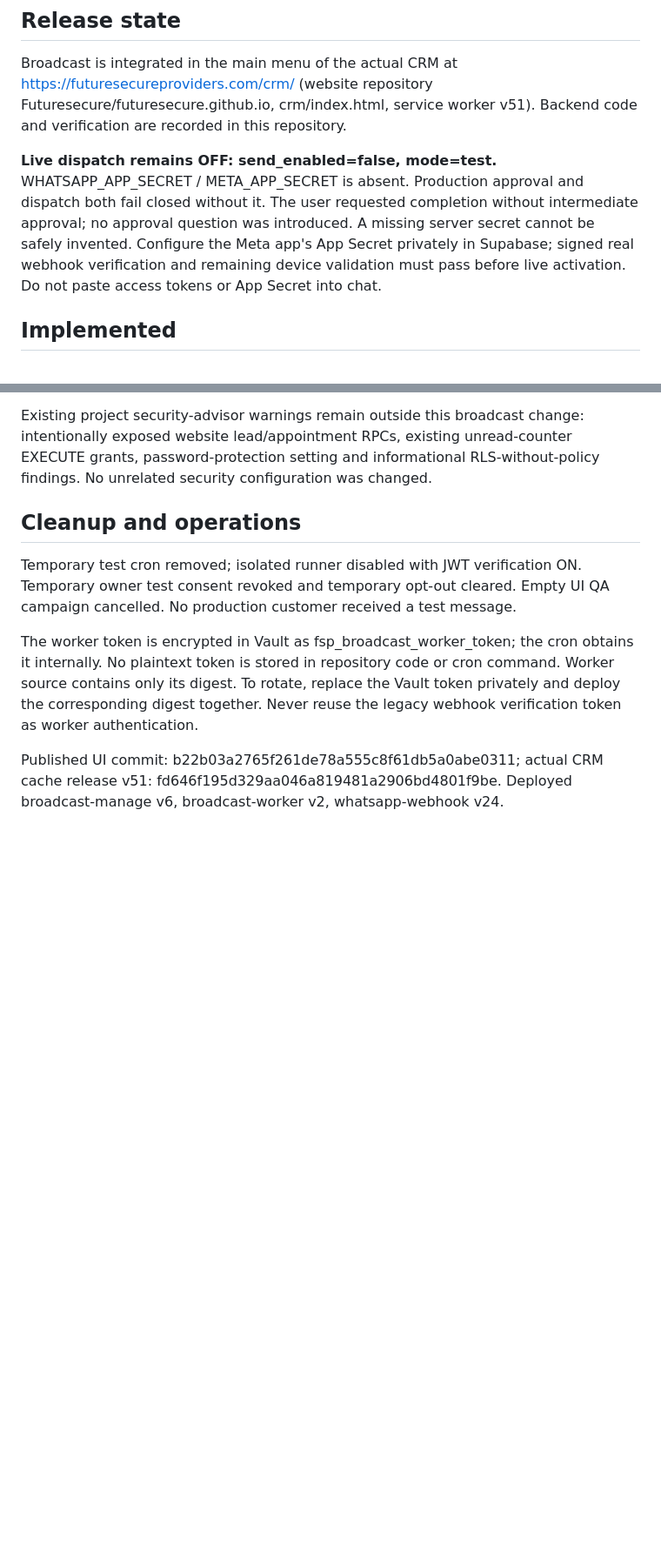
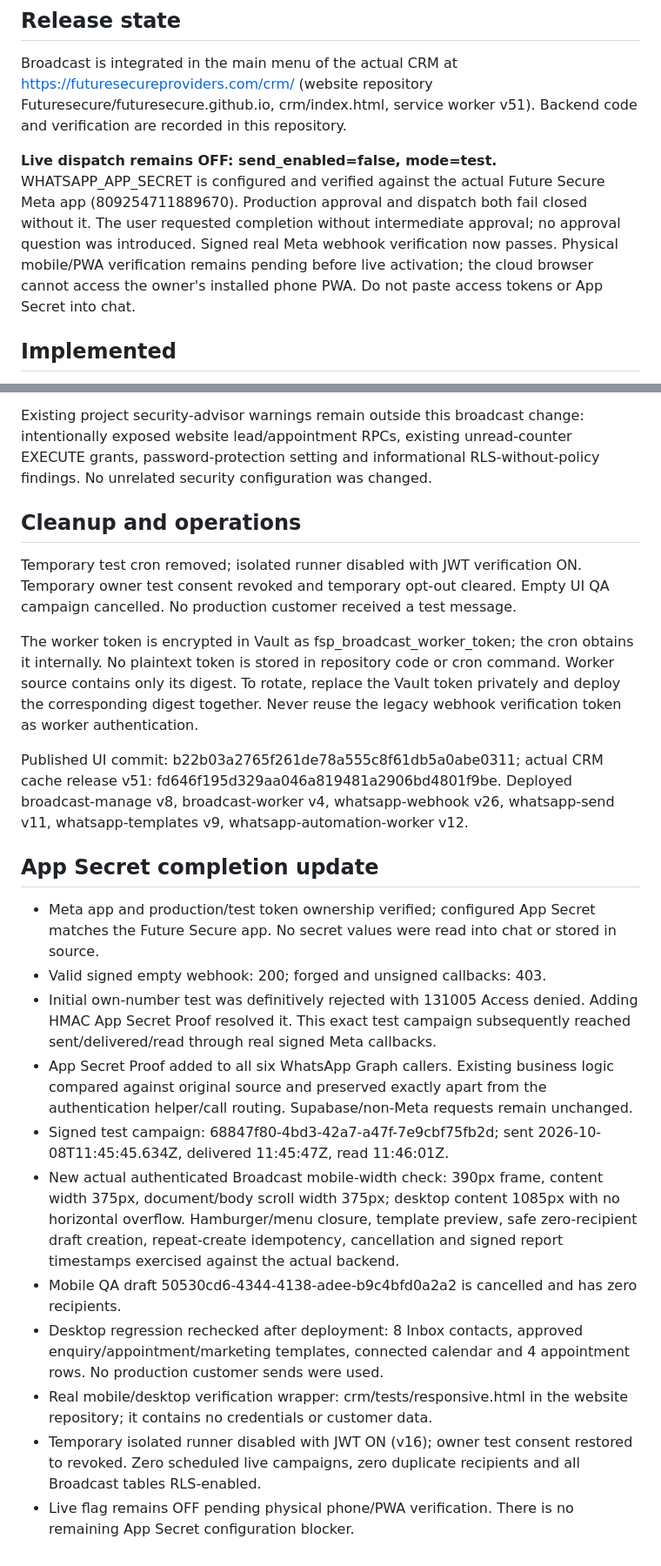
Before and after one commit to Futuresecure/future-secure-providers-crm, a Markdown page: broadcast/IMPLEMENTATION.md, 2 parts joined by grey strips. Shown at 87% size. Rendered like a GitHub page; blank space fills up the shorter version.

Commit message:
Record verified App Secret, signed Meta callbacks, 62 checks and remaining phone PWA gate

```diff
--- a/broadcast/IMPLEMENTATION.md
+++ b/broadcast/IMPLEMENTATION.md
@@ -3,7 +3,7 @@
 ## Release state
 Broadcast is integrated in the main menu of the actual CRM at https://futuresecureproviders.com/crm/ (website repository Futuresecure/futuresecure.github.io, crm/index.html, service worker v51). Backend code and verification are recorded in this repository.
 
-**Live dispatch remains OFF: send_enabled=false, mode=test.** WHATSAPP_APP_SECRET / META_APP_SECRET is absent. Production approval and dispatch both fail closed without it. The user requested completion without intermediate approval; no approval question was introduced. A missing server secret cannot be safely invented. Configure the Meta app's App Secret privately in Supabase; signed real webhook verification and remaining device validation must pass before live activation. Do not paste access tokens or App Secret into chat.
+**Live dispatch remains OFF: send_enabled=false, mode=test.** WHATSAPP_APP_SECRET is configured and verified against the actual Future Secure Meta app (809254711889670). Production approval and dispatch both fail closed without it. The user requested completion without intermediate approval; no approval question was introduced. Signed real Meta webhook verification now passes. Physical mobile/PWA verification remains pending before live activation; the cloud browser cannot access the owner's installed phone PWA. Do not paste access tokens or App Secret into chat.
 
 ## Implemented
 - CRM menu, campaign drafts, approved MARKETING template preview and friendly variable inputs.
@@ -46,4 +46,17 @@ Temporary test cron removed; isolated runner disabled with JWT verification ON.
 The worker token is encrypted in Vault as fsp_broadcast_worker_token; the cron obtains it internally. No plaintext token is stored in repository code or cron command. Worker source contains only its digest. To rotate, replace the Vault token privately and deploy the corresponding digest together. Never reuse the legacy webhook verification token as worker authentication.
 
 Published UI commit: b22b03a2765f261de78a555c8f61db5a0abe0311; actual CRM cache release v51: fd646f195d329aa046a819481a2906bd4801f9be.
-Deployed broadcast-manage v6, broadcast-worker v2, whatsapp-webhook v24.
+Deployed broadcast-manage v8, broadcast-worker v4, whatsapp-webhook v26, whatsapp-send v11, whatsapp-templates v9, whatsapp-automation-worker v12.
+
+## App Secret completion update
+- Meta app and production/test token ownership verified; configured App Secret matches the Future Secure app. No secret values were read into chat or stored in source.
+- Valid signed empty webhook: 200; forged and unsigned callbacks: 403.
+- Initial own-number test was definitively rejected with 131005 Access denied. Adding HMAC App Secret Proof resolved it. This exact test campaign subsequently reached sent/delivered/read through real signed Meta callbacks.
+- App Secret Proof added to all six WhatsApp Graph callers. Existing business logic compared against original source and preserved exactly apart from the authentication helper/call routing. Supabase/non-Meta requests remain unchanged.
+- Signed test campaign: 68847f80-4bd3-42a7-a47f-7e9cbf75fb2d; sent 2026-10-08T11:45:45.634Z, delivered 11:45:47Z, read 11:46:01Z.
+- New actual authenticated Broadcast mobile-width check: 390px frame, content width 375px, document/body scroll width 375px; desktop content 1085px with no horizontal overflow. Hamburger/menu closure, template preview, safe zero-recipient draft creation, repeat-create idempotency, cancellation and signed report timestamps exercised against the actual backend.
+- Mobile QA draft 50530cd6-4344-4138-adee-b9c4bfd0a2a2 is cancelled and has zero recipients.
+- Desktop regression rechecked after deployment: 8 Inbox contacts, approved enquiry/appointment/marketing templates, connected calendar and 4 appointment rows. No production customer sends were used.
+- Real mobile/desktop verification wrapper: crm/tests/responsive.html in the website repository; it contains no credentials or customer data.
+- Temporary isolated runner disabled with JWT ON (v16); owner test consent restored to revoked. Zero scheduled live campaigns, zero duplicate recipients and all Broadcast tables RLS-enabled.
+- Live flag remains OFF pending physical phone/PWA verification. There is no remaining App Secret configuration blocker.
```
Also changed, not shown: other parts of broadcast/IMPLEMENTATION.md (+2 -2 lines).
